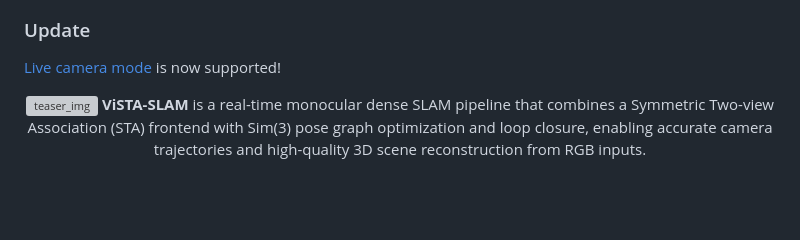
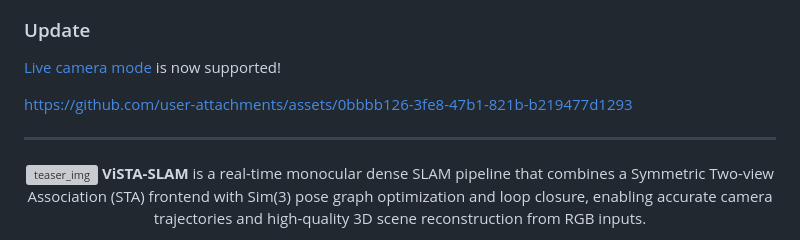
Before and after one commit to zhangganlin/vista-slam, a Markdown page: README.md, the part around the change. GitHub-like rendering; blank space fills up the shorter version; grey boxes are pictures that could not be loaded.

Commit message:
Update README to include live camera mode support
Added support for live camera mode in the update section.

```diff
--- a/README.md
+++ b/README.md
@@ -27,7 +27,11 @@
 
 ### Update
 <a href="#run-with-live-camera">Live camera mode</a> is now supported!
-<p></p>
+
+https://github.com/user-attachments/assets/0bbbb126-3fe8-47b1-821b-b219477d1293
+
+
+---
 
 <p align="center">
     <img src="./media/teaser.gif" alt="teaser_img" width="100%">
```
